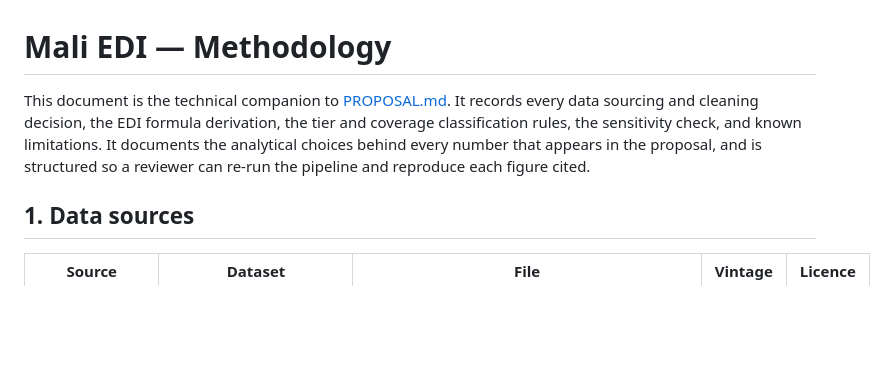
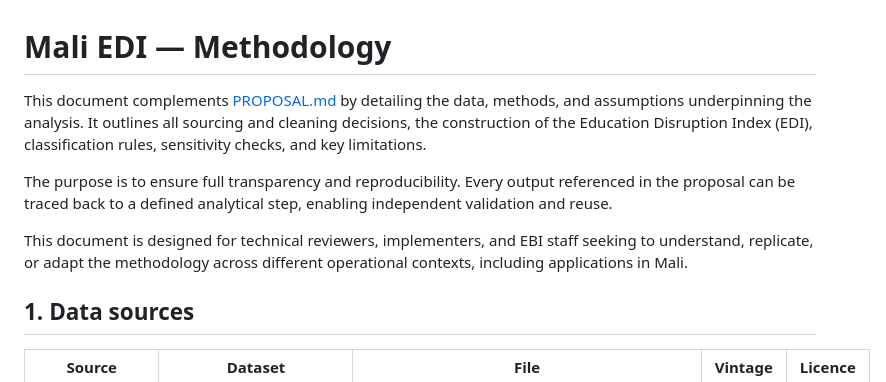
Before and after one commit to MegPhapha/EduDisruption-Index, a Markdown page: METHODOLOGY.md, the part around the change. Rendered like a GitHub page; blank space fills up the shorter version.

Commit message:
Replace METHODOLOGY.md intro with three-paragraph framing
Three-paragraph version: what the document covers, the
transparency/reproducibility purpose, and the intended audience
(reviewers, implementers, EBI staff adapting across contexts).

```diff
--- a/METHODOLOGY.md
+++ b/METHODOLOGY.md
@@ -1,6 +1,10 @@
 # Mali EDI — Methodology
 
-This document is the technical companion to [PROPOSAL.md](PROPOSAL.md). It records every data sourcing and cleaning decision, the EDI formula derivation, the tier and coverage classification rules, the sensitivity check, and known limitations. It documents the analytical choices behind every number that appears in the proposal, and is structured so a reviewer can re-run the pipeline and reproduce each figure cited.
+This document complements [PROPOSAL.md](PROPOSAL.md) by detailing the data, methods, and assumptions underpinning the analysis. It outlines all sourcing and cleaning decisions, the construction of the Education Disruption Index (EDI), classification rules, sensitivity checks, and key limitations.
+
+The purpose is to ensure full transparency and reproducibility. Every output referenced in the proposal can be traced back to a defined analytical step, enabling independent validation and reuse.
+
+This document is designed for technical reviewers, implementers, and EBI staff seeking to understand, replicate, or adapt the methodology across different operational contexts, including applications in Mali.
 
 ## 1. Data sources
 
```
